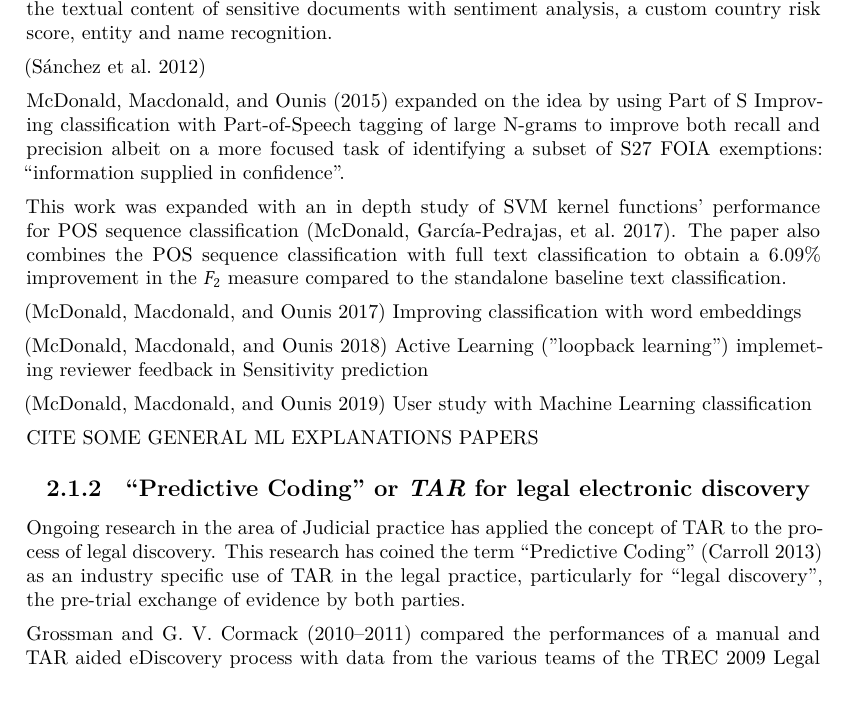
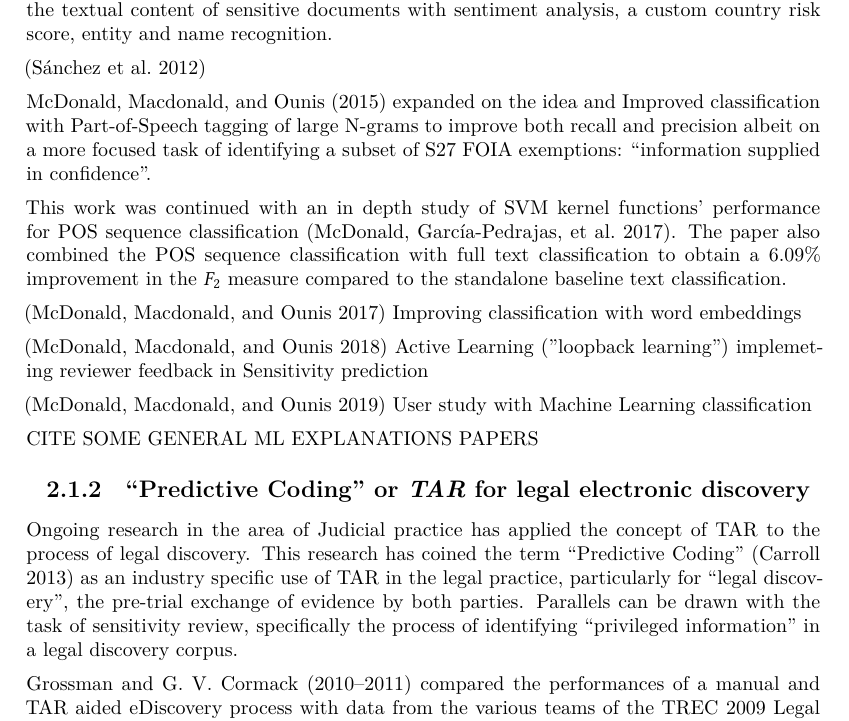
Before and after one commit to guillaumedsde/dissertation, a LaTeX thesis (dissertation.tex): part of page 7 of 37, cut so that both start at the same text, the shorter picture padded with empty space. Compiled offline with XeLaTeX.

Commit message:
content: fixed tenses

```diff
--- a/dissertation.tex
+++ b/dissertation.tex
@@ -150,11 +150,11 @@ Research into the application of TAR to sensitivity review began with \textcite{
 \autocite{sanchezDetectingSensitiveInformation2012}
 
 % TODO be more specific about results compared to baseline
-\textcite{mcdonaldUsingPartofSpeechNgrams2015} expanded on the idea by using Part of S Improving classification with Part-of-Speech tagging of large N-grams to improve both recall and precision albeit on a more focused task of identifying a subset of S27 FOIA exemptions: ``information supplied in confidence''.
+\textcite{mcdonaldUsingPartofSpeechNgrams2015} expanded on the idea and Improved classification with Part-of-Speech tagging of large N-grams to improve both recall and precision albeit on a more focused task of identifying a subset of S27 FOIA exemptions: ``information supplied in confidence''.
 
 % TODO talk about F2 improvements with best SVM kernel (Gaussian) for POS standalone classification?
-This work was expanded with an in depth study of SVM kernel functions' performance for POS sequence classification \autocite{mcdonaldStudySVMKernel2017}.
-The paper also combines the POS sequence classification with full text classification to obtain a 6.09\% improvement in the $F_{2}$ measure compared to the standalone baseline text classification.
+This work was continued with an in depth study of SVM kernel functions' performance for POS sequence classification \autocite{mcdonaldStudySVMKernel2017}.
+The paper also combined the POS sequence classification with full text classification to obtain a 6.09\% improvement in the $F_{2}$ measure compared to the standalone baseline text classification.
 
 \autocite{jose_enhancing_2017} Improving classification with word embeddings
 
@@ -168,6 +168,8 @@ CITE SOME GENERAL ML EXPLANATIONS PAPERS
 
 Ongoing research in the area of Judicial practice has applied the concept of TAR to the process of legal discovery.
 This research has coined the term ``Predictive Coding'' \autocite{carrollGrossmancormackGlossaryTechnologyassisted2013} as an industry specific use of TAR in the legal practice, particularly for ``legal discovery'', the pre-trial exchange of evidence by both parties.
+Parallels can be drawn with the task of sensitivity review, specifically the process of identifying ``privileged information'' in a legal discovery corpus.
+% TODO elaborate on privilege (both attorney-client and common interest)
 
 \textcite{grossmanTechnologyAssistedReviewEDiscovery2010} compared the performances of a manual and TAR aided eDiscovery process with data from the various teams of the TREC 2009 Legal Track \autocite{hedinOverviewTREC2009}.
 They conclude that TAR methods lead to more accurate eDiscovery relevance estimations with significantly lower effort than with an exhaustive manual discovery process.
```
